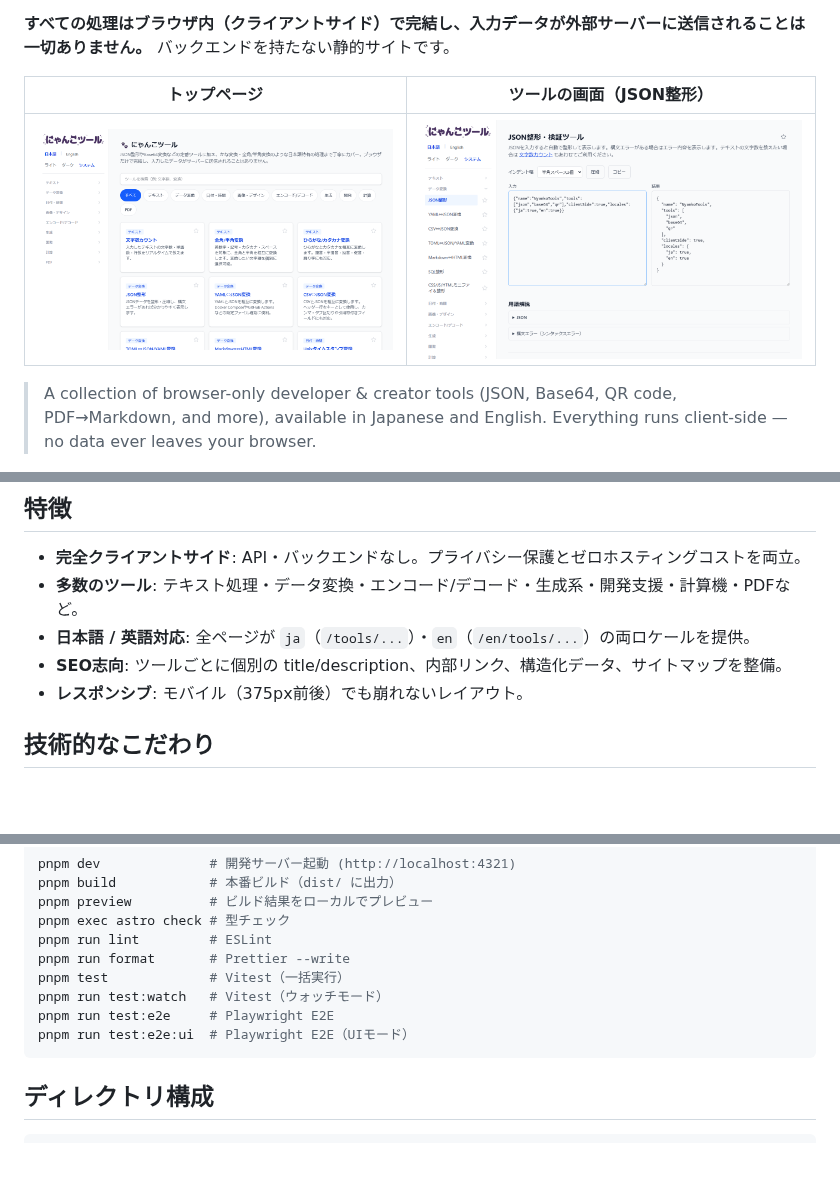
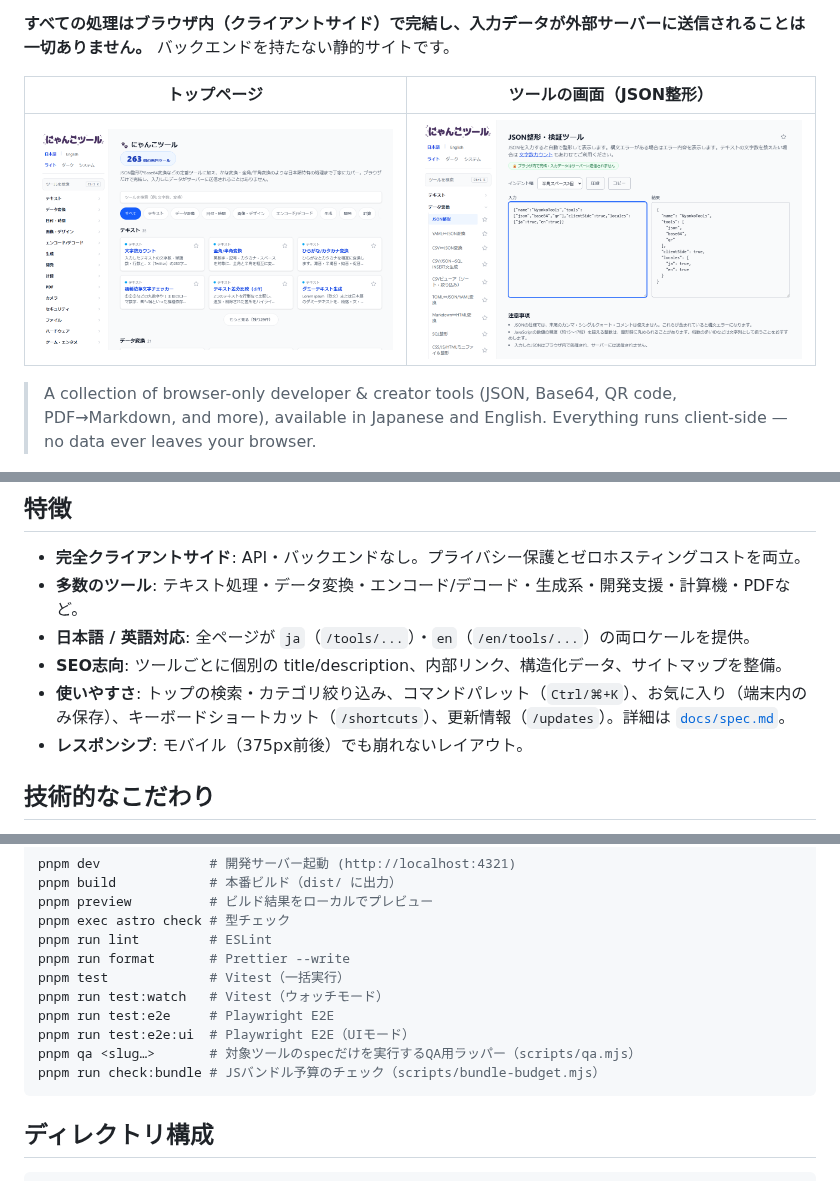
Before and after one commit to nyankotools/nyankotools, a Markdown page: README.md, 3 parts joined by grey strips. GitHub-like rendering; pictures changed too: docs/images/home.png, docs/images/tool-json-formatter.png; blank space fills up the shorter version.

Commit message:
READMEに現行機能とコマンドを追記し、スクリーンショットを撮り直す
Co-Authored-By: Claude Sonnet 5.5 <noreply@anthropic.com>

````diff
--- a/README.md
+++ b/README.md
@@ -24,6 +24,7 @@
 - **多数のツール**: テキスト処理・データ変換・エンコード/デコード・生成系・開発支援・計算機・PDFなど。
 - **日本語 / 英語対応**: 全ページが `ja`（`/tools/...`）・`en`（`/en/tools/...`）の両ロケールを提供。
 - **SEO志向**: ツールごとに個別の title/description、内部リンク、構造化データ、サイトマップを整備。
+- **使いやすさ**: トップの検索・カテゴリ絞り込み、コマンドパレット（`Ctrl/⌘+K`）、お気に入り（端末内のみ保存）、キーボードショートカット（`/shortcuts`）、更新情報（`/updates`）。詳細は [`docs/spec.md`](./docs/spec.md)。
 - **レスポンシブ**: モバイル（375px前後）でも崩れないレイアウト。
 
 ## 技術的なこだわり
@@ -80,6 +81,8 @@ pnpm test             # Vitest（一括実行）
 pnpm run test:watch   # Vitest（ウォッチモード）
 pnpm run test:e2e     # Playwright E2E
 pnpm run test:e2e:ui  # Playwright E2E（UIモード）
+pnpm qa <slug…>       # 対象ツールのspecだけを実行するQA用ラッパー（scripts/qa.mjs）
+pnpm run check:bundle # JSバンドル予算のチェック（scripts/bundle-budget.mjs）
 ```
 
 ## ディレクトリ構成
````
